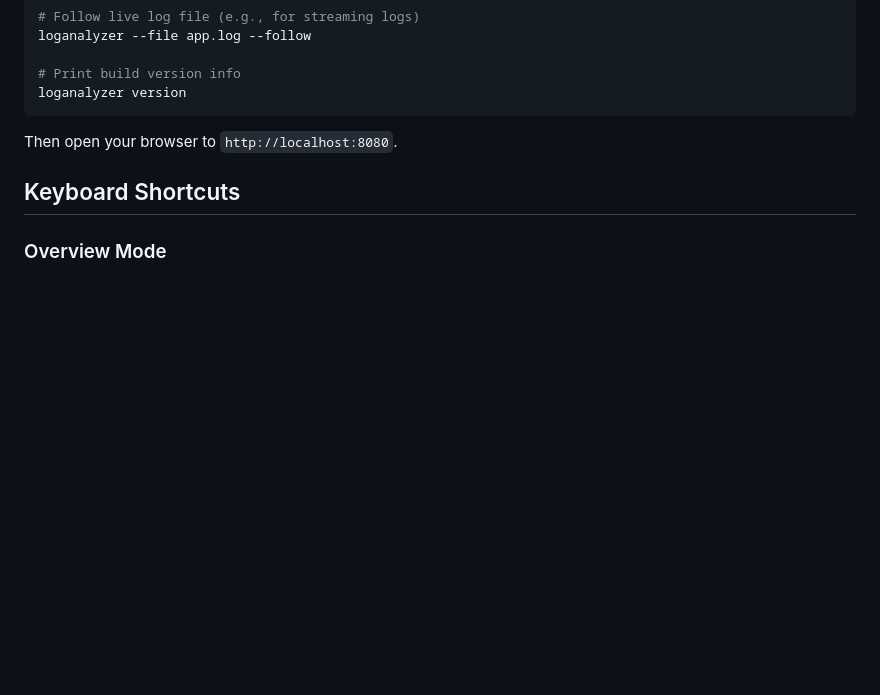
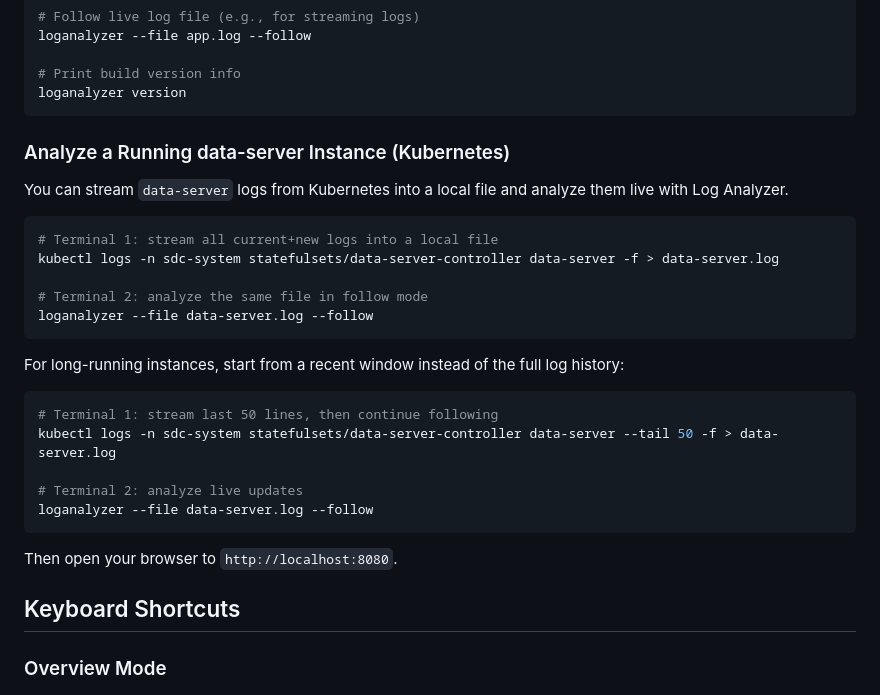
Before and after one commit to steiler/loganalyzer, a Markdown page: README.md, the part around the change. Drawn GitHub-style; blank space fills up the shorter version.

Commit message:
example for live view running in k8s environment
Co-authored-by: Copilot <copilot@github.com>

````diff
--- a/README.md
+++ b/README.md
@@ -84,6 +84,28 @@ loganalyzer --file app.log --follow
 
 # Print build version info
 loganalyzer version
+```
+
+### Analyze a Running data-server Instance (Kubernetes)
+
+You can stream `data-server` logs from Kubernetes into a local file and analyze them live with Log Analyzer.
+
+```bash
+# Terminal 1: stream all current+new logs into a local file
+kubectl logs -n sdc-system statefulsets/data-server-controller data-server -f > data-server.log
+
+# Terminal 2: analyze the same file in follow mode
+loganalyzer --file data-server.log --follow
+```
+
+For long-running instances, start from a recent window instead of the full log history:
+
+```bash
+# Terminal 1: stream last 50 lines, then continue following
+kubectl logs -n sdc-system statefulsets/data-server-controller data-server --tail 50 -f > data-server.log
+
+# Terminal 2: analyze live updates
+loganalyzer --file data-server.log --follow
 ```
 
 Then open your browser to `http://localhost:8080`.
````
